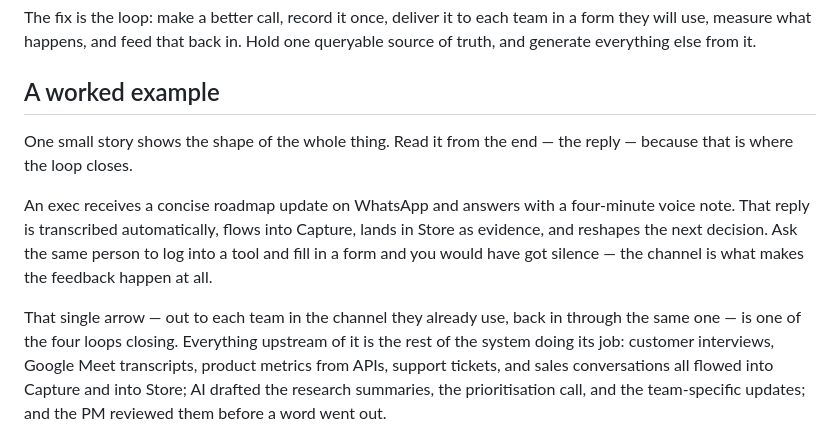
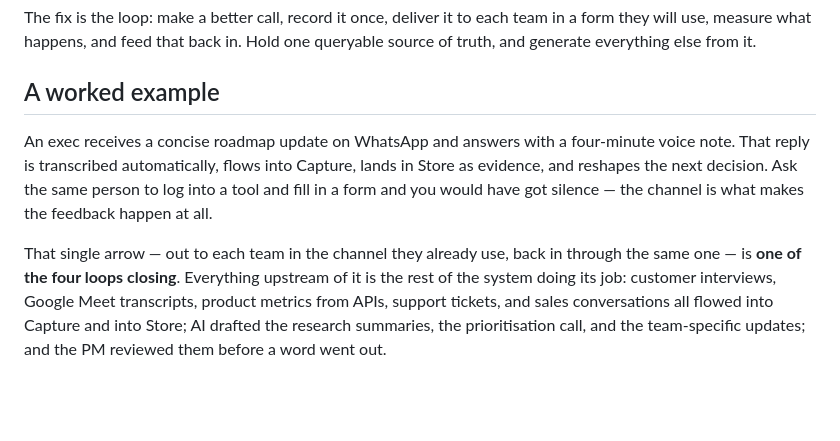
Before and after one commit to jesscancode/ai-product-framework, a Markdown page: README.md, the part around the change. Drawn GitHub-style; blank space fills up the shorter version.

```diff
--- a/README.md
+++ b/README.md
@@ -85,11 +85,9 @@ The fix is the loop: make a better call, record it once, deliver it to each team
 
 ## A worked example
 
-One small story shows the shape of the whole thing. Read it from the end — the reply — because that is where the loop closes.
-
 An exec receives a concise roadmap update on WhatsApp and answers with a four-minute voice note. That reply is transcribed automatically, flows into Capture, lands in Store as evidence, and reshapes the next decision. Ask the same person to log into a tool and fill in a form and you would have got silence — the channel is what makes the feedback happen at all.
 
-That single arrow — out to each team in the channel they already use, back in through the same one — is one of the four loops closing. Everything upstream of it is the rest of the system doing its job: customer interviews, Google Meet transcripts, product metrics from APIs, support tickets, and sales conversations all flowed into Capture and into Store; AI drafted the research summaries, the prioritisation call, and the team-specific updates; and the PM reviewed them before a word went out.
+That single arrow — out to each team in the channel they already use, back in through the same one — is **one of the four loops closing**. Everything upstream of it is the rest of the system doing its job: customer interviews, Google Meet transcripts, product metrics from APIs, support tickets, and sales conversations all flowed into Capture and into Store; AI drafted the research summaries, the prioritisation call, and the team-specific updates; and the PM reviewed them before a word went out.
 
 ![Example n8n workflow](./images/n8n_workflow.png)
 
```
